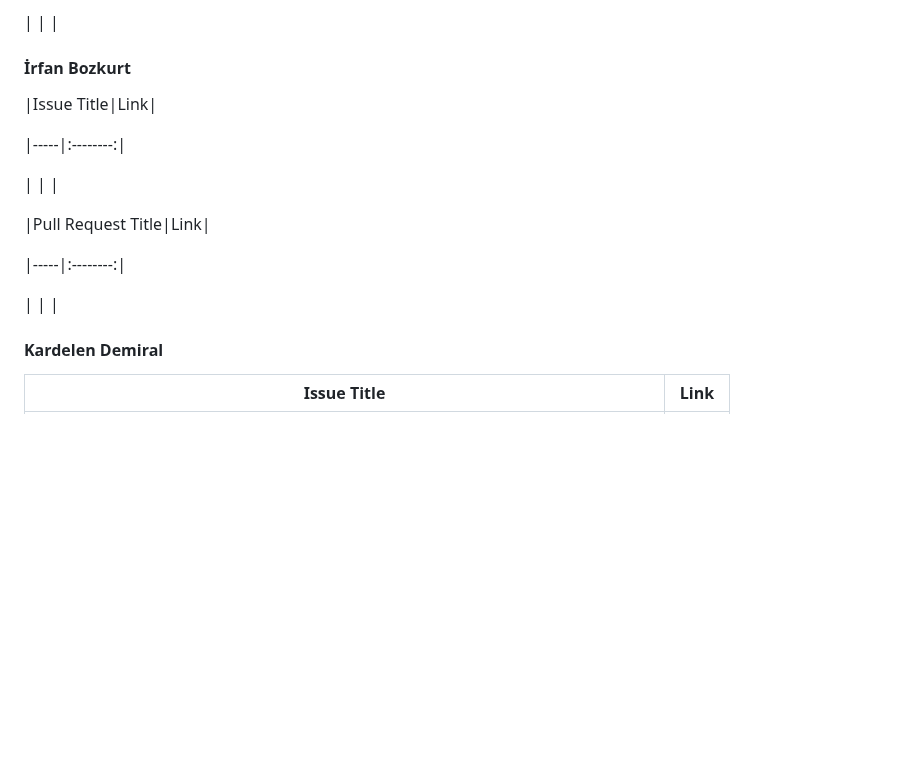
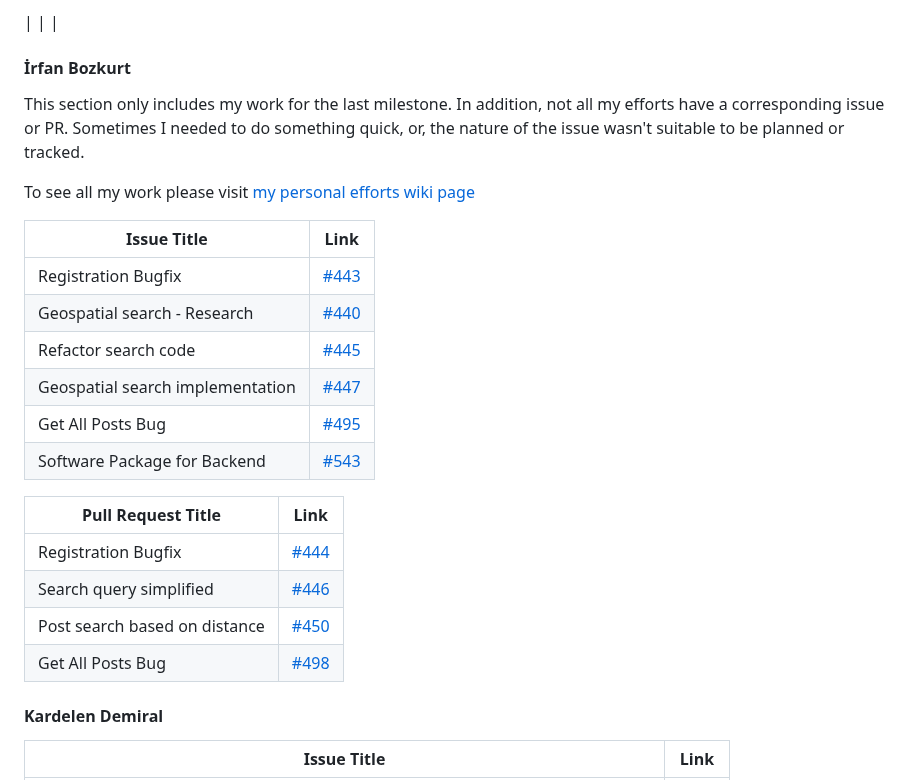
Before and after one commit to bounswe/bounswe2022group5, a Markdown page: deliverables/CMPE451_Customer_Presentation_Milestone_3/FM_Report_Group5.md, the part around the change. Rendered like a GitHub page; blank space fills up the shorter version.

```diff
--- a/deliverables/CMPE451_Customer_Presentation_Milestone_3/FM_Report_Group5.md
+++ b/deliverables/CMPE451_Customer_Presentation_Milestone_3/FM_Report_Group5.md
@@ -143,33 +143,25 @@
 
 #### İrfan Bozkurt
 
-
-
-
+This section only includes my work for the last milestone. In addition, not all my efforts have a corresponding issue or PR. Sometimes I needed to do something quick, or, the nature of the issue wasn't suitable to be planned or tracked.
+
+To see all my work please visit [my personal efforts wiki page](https://github.com/bounswe/bounswe2022group5/wiki/Irfan-Bozkurt)
 
 |Issue Title|Link|
-
-
-
-|-----|:--------:|
-
-
-
-| | |
-
-
-
-
+|-----|:--------:|
+|Registration Bugfix | [#443](https://github.com/bounswe/bounswe2022group5/issues/443) |
+|Geospatial search - Research | [#440](https://github.com/bounswe/bounswe2022group5/issues/440) |
+|Refactor search code | [#445](https://github.com/bounswe/bounswe2022group5/issues/445) |
+|Geospatial search implementation | [#447](https://github.com/bounswe/bounswe2022group5/issues/447)
+|Get All Posts Bug | [#495](https://github.com/bounswe/bounswe2022group5/issues/495)
+|Software Package for Backend | [#543](https://github.com/bounswe/bounswe2022group5/issues/543)
 
 |Pull Request Title|Link|
-
-
-
-|-----|:--------:|
-
-
-
-| | |
+|-----|:--------:|
+|Registration Bugfix | [#444](https://github.com/bounswe/bounswe2022group5/pull/444)
+|Search query simplified | [#446](https://github.com/bounswe/bounswe2022group5/pull/446)
+|Post search based on distance | [#450](https://github.com/bounswe/bounswe2022group5/pull/450/files)
+|Get All Posts Bug | [#498](https://github.com/bounswe/bounswe2022group5/pull/498)
 
 
 
```
